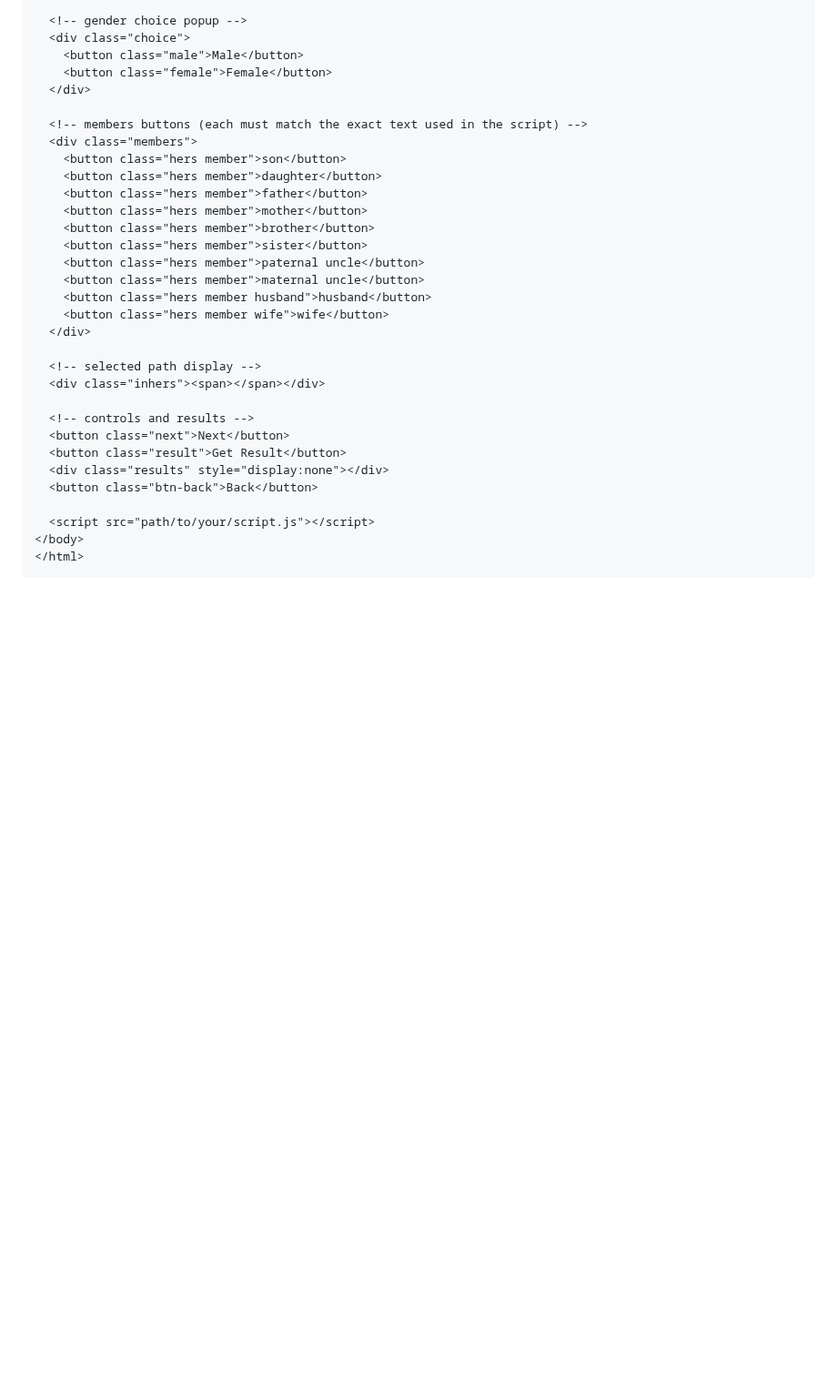
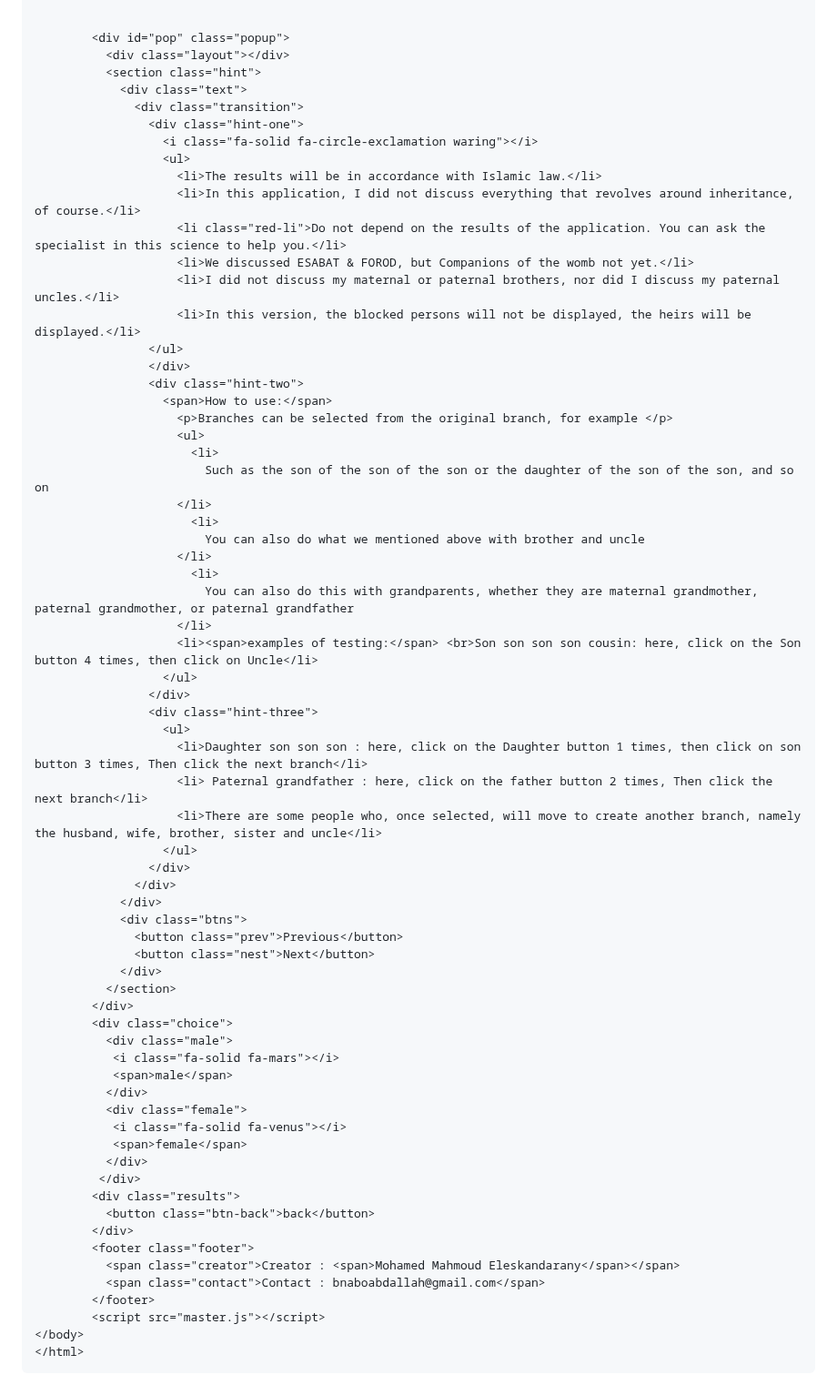
Before and after one commit to mohamed-ctrl878/inheritance, a Markdown page: README.md, the part around one of its changes. Shown at 91% size. GitHub-like rendering; blank space fills up the shorter version.

````diff
--- a/README.md
+++ b/README.md
@@ -45,34 +101,70 @@ The app:
 
-  <!-- gender choice popup -->
-  <div class="choice">
-    <button class="male">Male</button>
-    <button class="female">Female</button>
-  </div>
 
-  <!-- members buttons (each must match the exact text used in the script) -->
-  <div class="members">
-    <button class="hers member">son</button>
-    <button class="hers member">daughter</button>
-    <button class="hers member">father</button>
-    <button class="hers member">mother</button>
-    <button class="hers member">brother</button>
-    <button class="hers member">sister</button>
-    <button class="hers member">paternal uncle</button>
-    <button class="hers member">maternal uncle</button>
-    <button class="hers member husband">husband</button>
-    <button class="hers member wife">wife</button>
-  </div>
-
-  <!-- selected path display -->
-  <div class="inhers"><span></span></div>
-
-  <!-- controls and results -->
-  <button class="next">Next</button>
-  <button class="result">Get Result</button>
-  <div class="results" style="display:none"></div>
-  <button class="btn-back">Back</button>
-
-  <script src="path/to/your/script.js"></script>
+        <div id="pop" class="popup">
+          <div class="layout"></div>
+          <section class="hint">
+            <div class="text">
+              <div class="transition">
+                <div class="hint-one">
+                  <i class="fa-solid fa-circle-exclamation waring"></i>
+                  <ul>
+                    <li>The results will be in accordance with Islamic law.</li>
+                    <li>In this application, I did not discuss everything that revolves around inheritance, of course.</li>
+                    <li class="red-li">Do not depend on the results of the application. You can ask the specialist in this science to help you.</li>
+                    <li>We discussed ESABAT & FOROD, but Companions of the womb not yet.</li>
+                    <li>I did not discuss my maternal or paternal brothers, nor did I discuss my paternal uncles.</li>
+                    <li>In this version, the blocked persons will not be displayed, the heirs will be displayed.</li>
+                </ul>
+                </div>
+                <div class="hint-two">
+                  <span>How to use:</span>
+                    <p>Branches can be selected from the original branch, for example </p>
+                    <ul>
+                      <li>
+                        Such as the son of the son of the son or the daughter of the son of the son, and so on
+                    </li>
+                      <li>
+                        You can also do what we mentioned above with brother and uncle
+                    </li>
+                      <li>
+                        You can also do this with grandparents, whether they are maternal grandmother, paternal grandmother, or paternal grandfather
+                    </li>
+                    <li><span>examples of testing:</span> <br>Son son son son cousin: here, click on the Son button 4 times, then click on Uncle</li>
+                  </ul>
+                </div>
+                <div class="hint-three">
+                  <ul>
+                    <li>Daughter son son son : here, click on the Daughter button 1 times, then click on son button 3 times, Then click the next branch</li>
+                    <li> Paternal grandfather : here, click on the father button 2 times, Then click the next branch</li>
+                    <li>There are some people who, once selected, will move to create another branch, namely the husband, wife, brother, sister and uncle</li>
+                  </ul>
+                </div>
+              </div>
+            </div>
+            <div class="btns">
+              <button class="prev">Previous</button>
+              <button class="nest">Next</button>
+            </div>
+          </section>
+        </div>
+        <div class="choice">
+          <div class="male">
+           <i class="fa-solid fa-mars"></i>
+           <span>male</span>
+          </div>
+          <div class="female">
+           <i class="fa-solid fa-venus"></i>
+           <span>female</span>
+          </div>
+         </div>
+        <div class="results">
+          <button class="btn-back">back</button>
+        </div>
+        <footer class="footer">
+          <span class="creator">Creator : <span>Mohamed Mahmoud Eleskandarany</span></span>
+          <span class="contact">Contact : bnaboabdallah@gmail.com</span>
+        </footer>
+        <script src="master.js"></script>
 </body>
 </html>
 ```
````
Also changed, not shown: other parts of README.md (+63 -7 lines).
